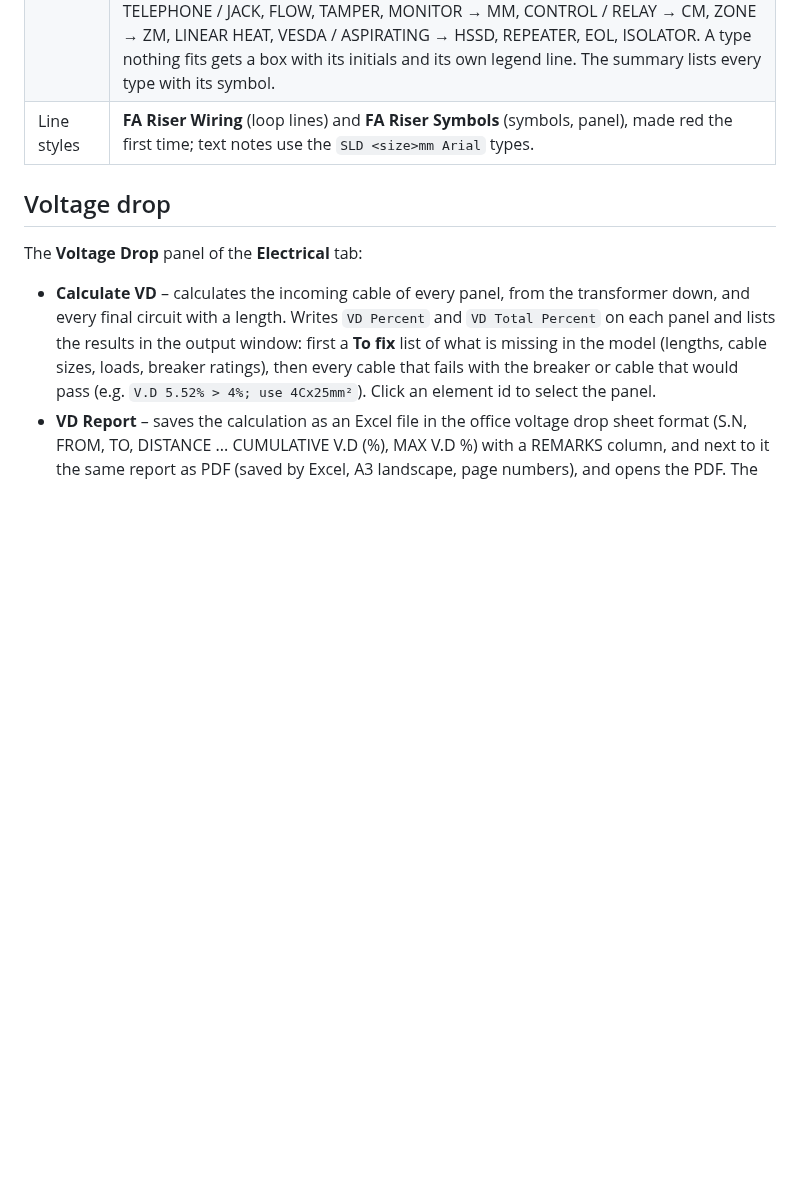
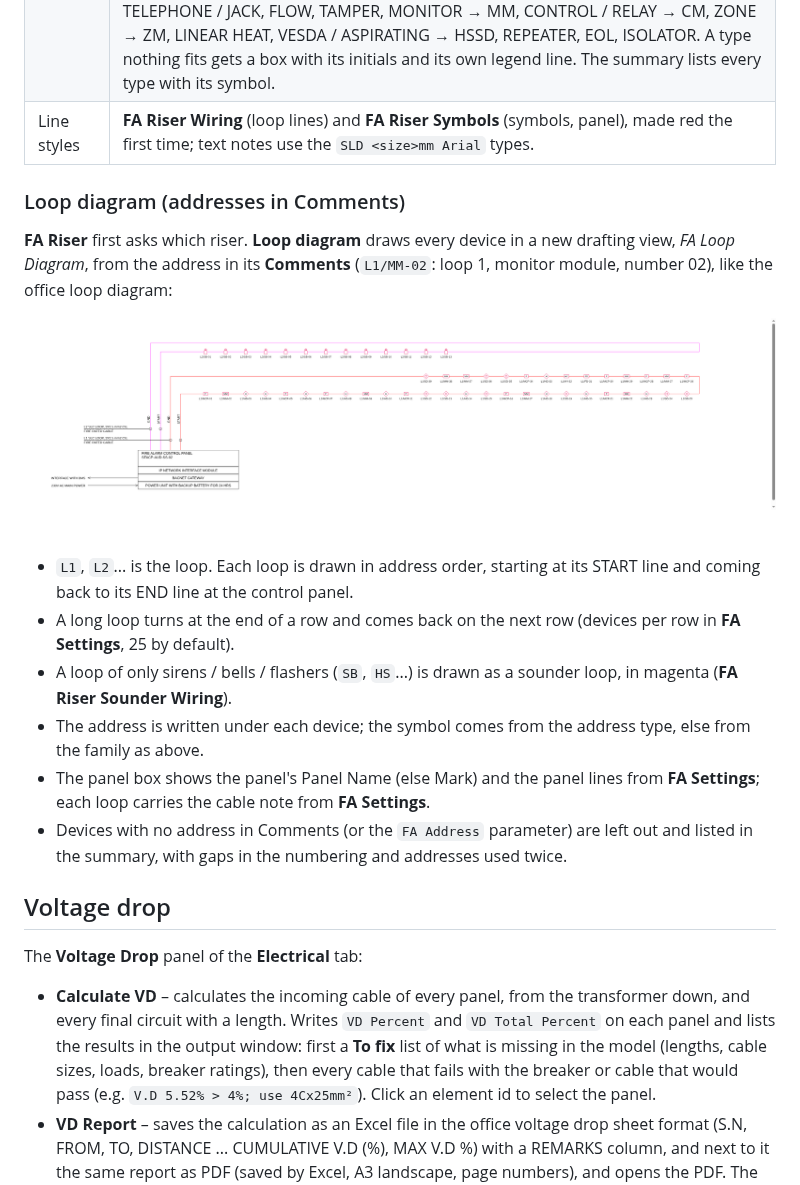
Before and after one commit to karamobeid312-ops/add-on, a Markdown page: README.md, the part around the change. Drawn GitHub-style; pictures changed too: docs/loop-diagram-preview.png (added); blank space fills up the shorter version.

Commit message:
FA Riser: loop diagram drawn from the device addresses in Comments
Co-Authored-By: Claude Opus 5.5 <noreply@anthropic.com>
Claude-Session: https://claude.ai/code/session_01CAiGyzFG1acEqVCutZEuZp

```diff
--- a/README.md
+++ b/README.md
@@ -352,6 +352,30 @@ pairs on one loop, the roof with typical floor 11.*
 | Symbol | The type's `FA Symbol` parameter (a code such as `SD`, `MCP`, `BELLS`, or the legend description), else the one chosen in **FA Settings → Riser symbols**, else a guess from the family and type name: SMOKE / OPTICAL / PHOTO → photoelectric smoke detector (ABOVE / FALSE CEILING, RAISED FLOOR, TRENCH, DUCT, BEAM TX / RX variants), HEAT → heat detector, MANUAL / CALL POINT / MCP / BREAK GLASS → manual station, BELL / SOUNDER (with STROBE / BEACON) → bell (with strobe), HORN → horn with strobe, STROBE / BEACON / VAD (CEILING) → wall (ceiling) strobe, TELEPHONE / JACK, FLOW, TAMPER, MONITOR → MM, CONTROL / RELAY → CM, ZONE → ZM, LINEAR HEAT, VESDA / ASPIRATING → HSSD, REPEATER, EOL, ISOLATOR. A type nothing fits gets a box with its initials and its own legend line. The summary lists every type with its symbol. |
 | Line styles | **FA Riser Wiring** (loop lines) and **FA Riser Symbols** (symbols, panel), made red the first time; text notes use the `SLD <size>mm Arial` types. |
 
+### Loop diagram (addresses in Comments)
+
+**FA Riser** first asks which riser. **Loop diagram** draws every device in
+a new drafting view, *FA Loop Diagram*, from the address in its
+**Comments** (`L1/MM-02`: loop 1, monitor module, number 02), like the
+office loop diagram:
+
+![Loop diagram sample](docs/loop-diagram-preview.png)
+
+- `L1`, `L2`... is the loop. Each loop is drawn in address order, starting
+  at its START line and coming back to its END line at the control panel.
+- A long loop turns at the end of a row and comes back on the next row
+  (devices per row in **FA Settings**, 25 by default).
+- A loop of only sirens / bells / flashers (`SB`, `HS`...) is drawn as a
+  sounder loop, in magenta (**FA Riser Sounder Wiring**).
+- The address is written under each device; the symbol comes from the
+  address type, else from the family as above.
+- The panel box shows the panel's Panel Name (else Mark) and the panel
+  lines from **FA Settings**; each loop carries the cable note from
+  **FA Settings**.
+- Devices with no address in Comments (or the `FA Address` parameter) are
+  left out and listed in the summary, with gaps in the numbering and
+  addresses used twice.
+
 ## Voltage drop
 
 The **Voltage Drop** panel of the **Electrical** tab:
```
Also changed, not shown: 7 other files.
